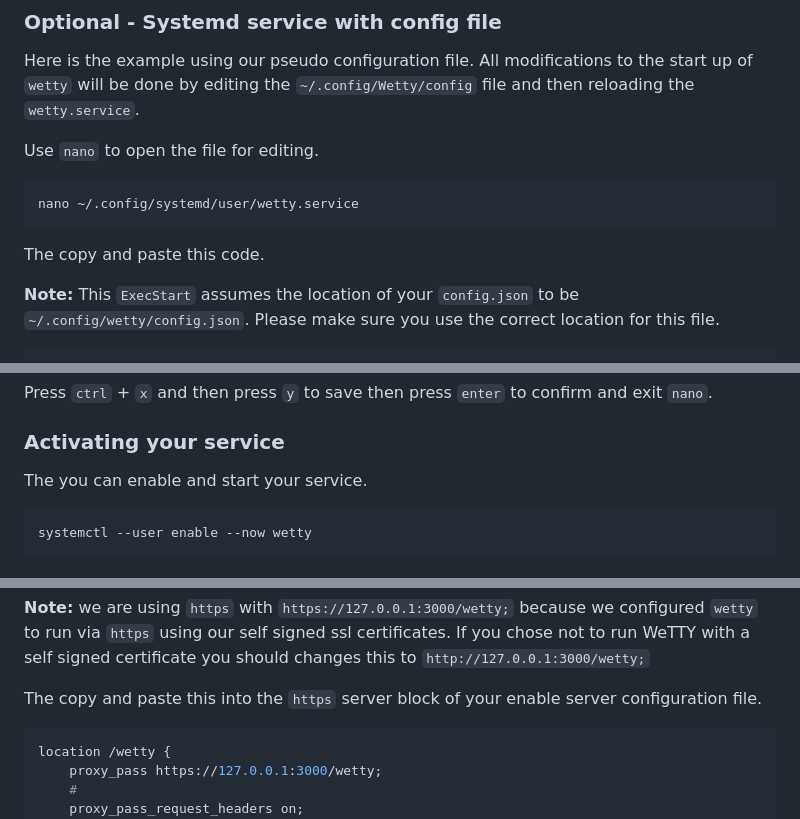
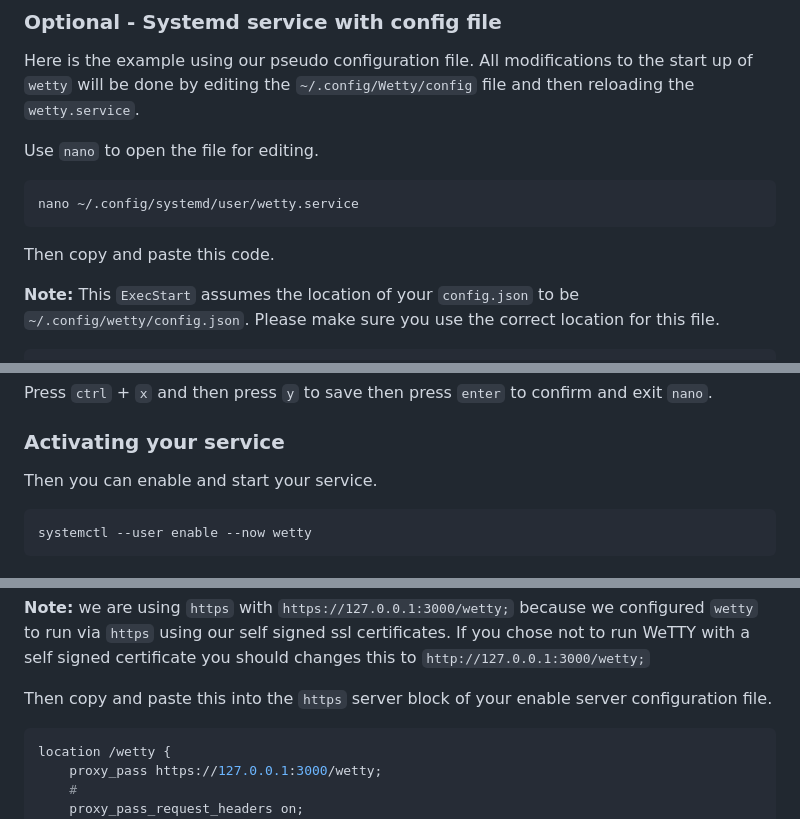
Before and after one commit to butlerx/wetty, a Markdown page: docs/atoz.md, 3 parts joined by grey strips. Drawn GitHub-style.

````diff
--- a/docs/atoz.md
+++ b/docs/atoz.md
@@ -477,7 +477,7 @@ Use `nano` to open the file for editing.
 nano ~/.config/systemd/user/wetty.service
 ```
 
-The copy and paste this code.
+Then copy and paste this code.
 
 **Note:** This `ExecStart` assumes the location of your `config.json` to be
 `~/.config/wetty/config.json`. Please make sure you use the correct location for
@@ -505,7 +505,7 @@ exit `nano`.
 
 ### Activating your service
 
-The you can enable and start your service.
+Then you can enable and start your service.
 
 ```bash
 systemctl --user enable --now wetty
@@ -553,7 +553,7 @@ configured `wetty` to run via `https` using our self signed ssl certificates. If
 you chose not to run WeTTY with a self signed certificate you should changes
 this to `http://127.0.0.1:3000/wetty;`
 
-The copy and paste this into the `https` server block of your enable server
+Then copy and paste this into the `https` server block of your enable server
 configuration file.
 
 ```nginx
````
Also changed, not shown: other parts of docs/atoz.md (+3 -3 lines).
